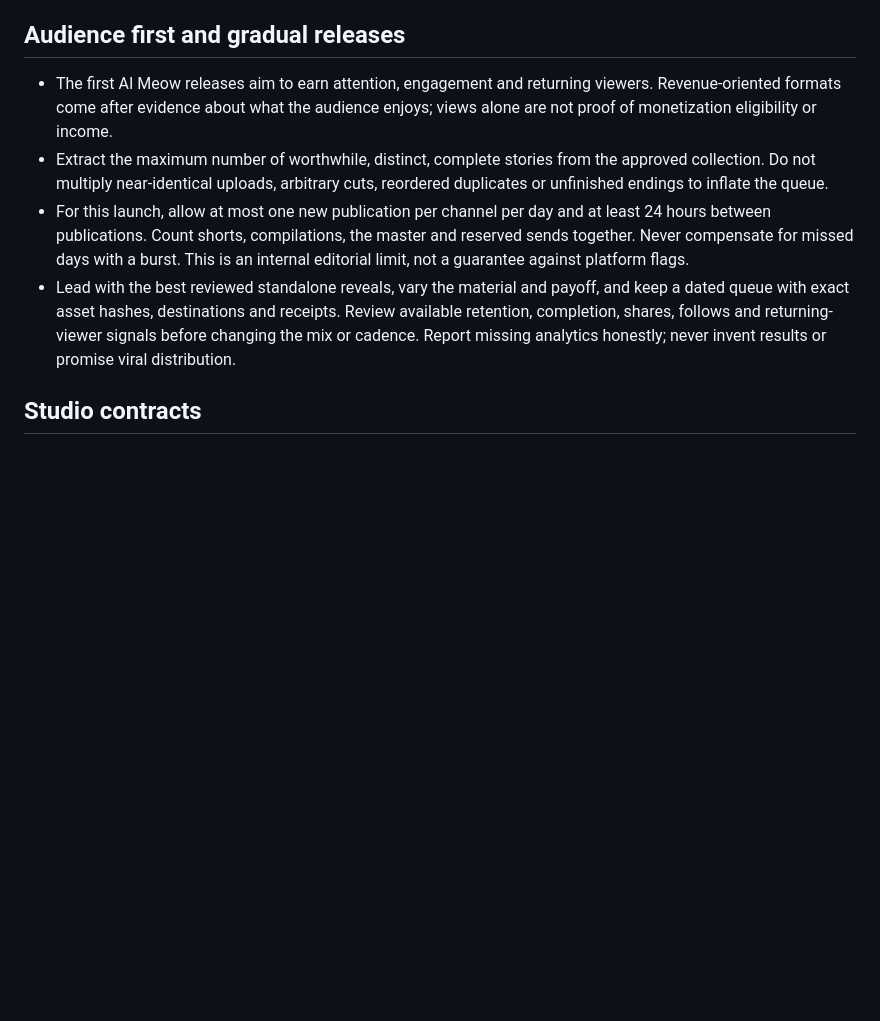
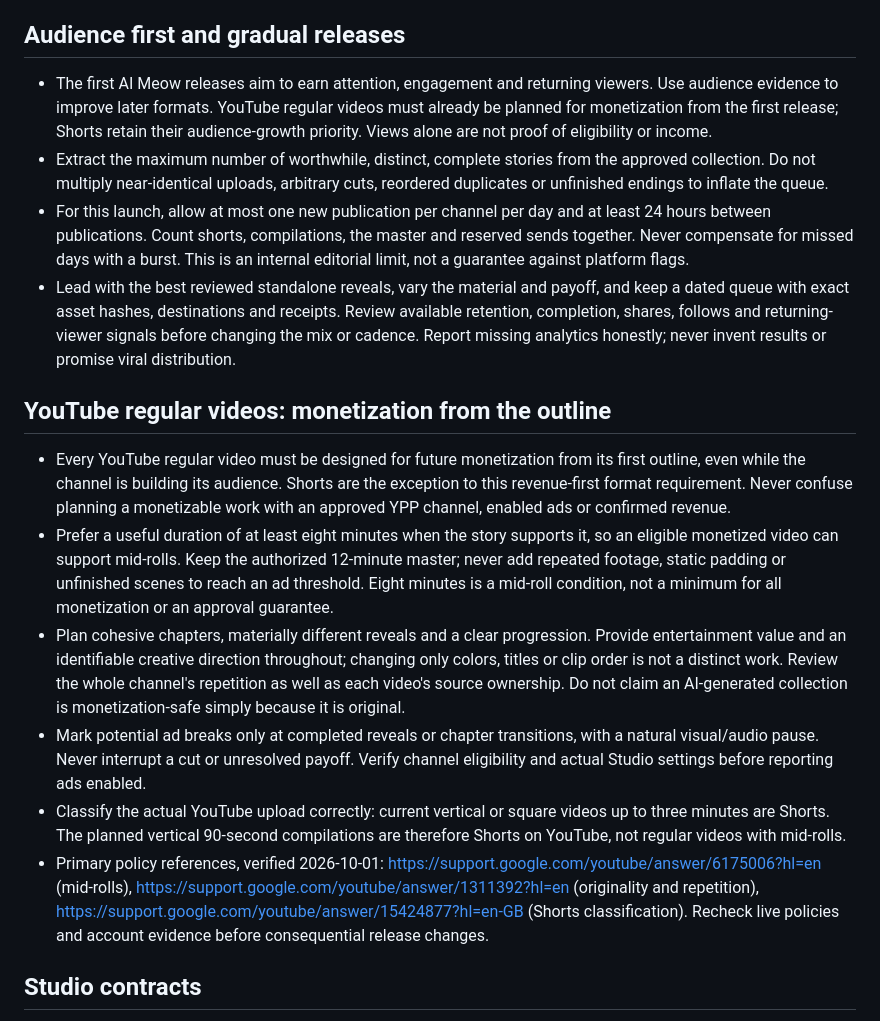
Before and after one commit to Giomaster/ytfun, a Markdown page: AGENTS.md, the part around the change. GitHub-like rendering; blank space fills up the shorter version.

Commit message:
📝 Plan regular YouTube releases for monetization from day one

```diff
--- a/AGENTS.md
+++ b/AGENTS.md
@@ -252,8 +252,9 @@ Quality, required checks and authorization are constraints, not token-saving opt
 ## Audience first and gradual releases
 
 - The first AI Meow releases aim to earn attention, engagement and returning
-  viewers. Revenue-oriented formats come after evidence about what the audience
-  enjoys; views alone are not proof of monetization eligibility or income.
+  viewers. Use audience evidence to improve later formats. YouTube regular videos
+  must already be planned for monetization from the first release; Shorts retain
+  their audience-growth priority. Views alone are not proof of eligibility or income.
 - Extract the maximum number of worthwhile, distinct, complete stories from the
   approved collection. Do not multiply near-identical uploads, arbitrary cuts,
   reordered duplicates or unfinished endings to inflate the queue.
@@ -266,6 +267,34 @@ Quality, required checks and authorization are constraints, not token-saving opt
   Review available retention, completion, shares, follows and returning-viewer
   signals before changing the mix or cadence. Report missing analytics honestly;
   never invent results or promise viral distribution.
+
+## YouTube regular videos: monetization from the outline
+
+- Every YouTube regular video must be designed for future monetization from its
+  first outline, even while the channel is building its audience. Shorts are the
+  exception to this revenue-first format requirement. Never confuse planning a
+  monetizable work with an approved YPP channel, enabled ads or confirmed revenue.
+- Prefer a useful duration of at least eight minutes when the story supports it,
+  so an eligible monetized video can support mid-rolls. Keep the authorized
+  12-minute master; never add repeated footage, static padding or unfinished
+  scenes to reach an ad threshold. Eight minutes is a mid-roll condition, not a
+  minimum for all monetization or an approval guarantee.
+- Plan cohesive chapters, materially different reveals and a clear progression.
+  Provide entertainment value and an identifiable creative direction throughout;
+  changing only colors, titles or clip order is not a distinct work. Review the
+  whole channel's repetition as well as each video's source ownership. Do not
+  claim an AI-generated collection is monetization-safe simply because it is original.
+- Mark potential ad breaks only at completed reveals or chapter transitions,
+  with a natural visual/audio pause. Never interrupt a cut or unresolved payoff.
+  Verify channel eligibility and actual Studio settings before reporting ads enabled.
+- Classify the actual YouTube upload correctly: current vertical or square videos
+  up to three minutes are Shorts. The planned vertical 90-second compilations are
+  therefore Shorts on YouTube, not regular videos with mid-rolls.
+- Primary policy references, verified 2026-10-01:
+  https://support.google.com/youtube/answer/6175006?hl=en (mid-rolls),
+  https://support.google.com/youtube/answer/1311392?hl=en (originality and repetition),
+  https://support.google.com/youtube/answer/15424877?hl=en-GB (Shorts classification).
+  Recheck live policies and account evidence before consequential release changes.
 
 ## Studio contracts
 
```
Also changed, not shown: CLAUDE.md (+10 -0 lines).
